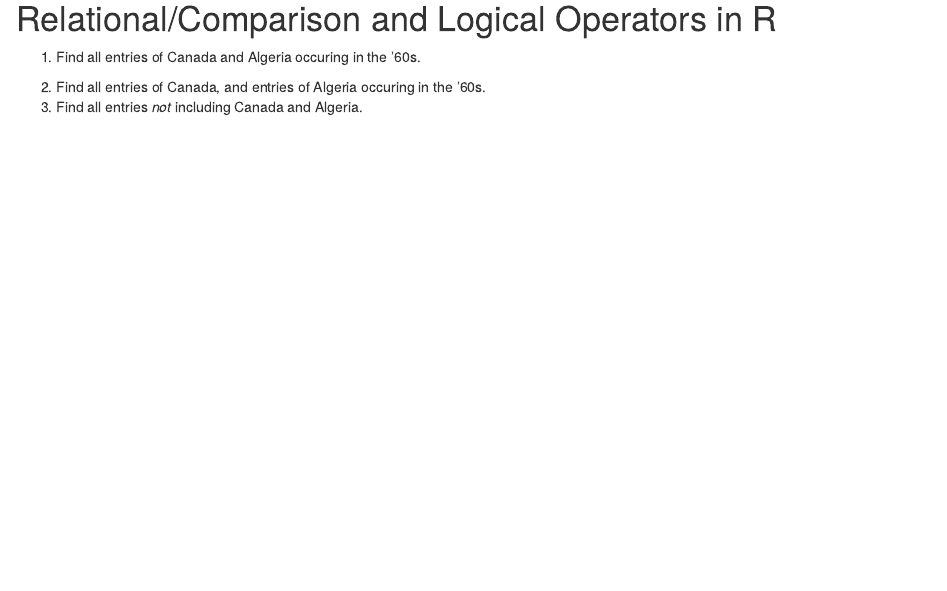
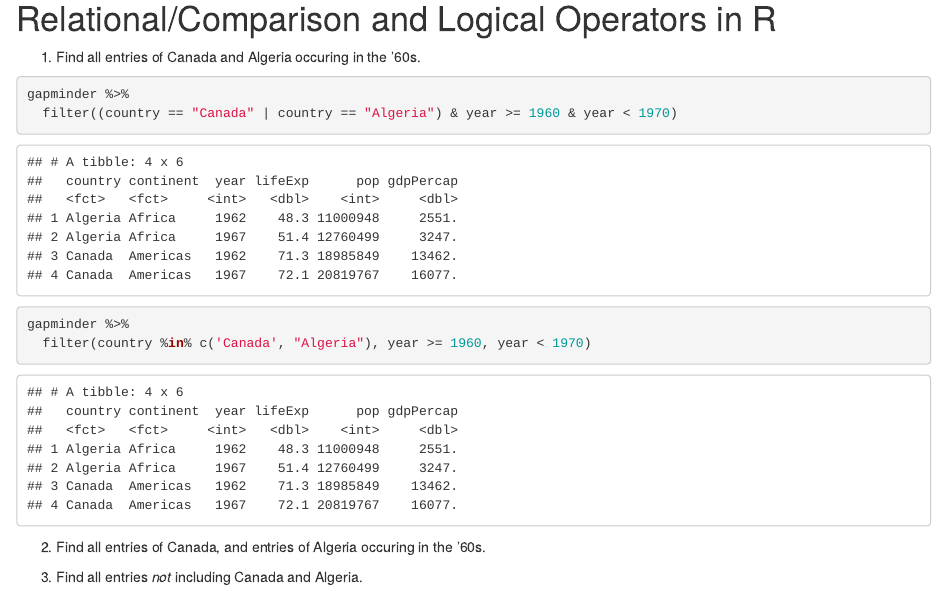
Before and after one commit to Mengsuper/STAT545_participation, an R Markdown document (cm005-exercise/cm005-exercise.Rmd): the page in a window 1100 px wide, from 5170 px down. The pictures show the output file cm005-exercise/cm005-exercise.html that the author committed with the source, opened offline.

Commit message:
update cm005

````diff
--- a/cm005-exercise/cm005-exercise.Rmd
+++ b/cm005-exercise/cm005-exercise.Rmd
@@ -122,8 +122,18 @@ Your task is to use metaprogramming to check whether a response (like the one ab
 # Relational/Comparison and Logical Operators in R
 
 1. Find all entries of Canada and Algeria occuring in the '60s.
+```{r}
+gapminder %>%
+  filter((country == "Canada" | country == "Algeria") & year >= 1960 & year < 1970)
+
+gapminder %>%
+  filter(country %in% c('Canada', "Algeria"), year >= 1960, year < 1970)
+```
+
 
 2. Find all entries of Canada, and entries of Algeria occuring in the '60s.
+
+
 3. Find all entries _not_ including Canada and Algeria.
 
 # Bonus Exercises
````
Also changed, not shown: cm005-exercise/cm005-exercise.html, cm005-exercise/cm005-exercise.md.
